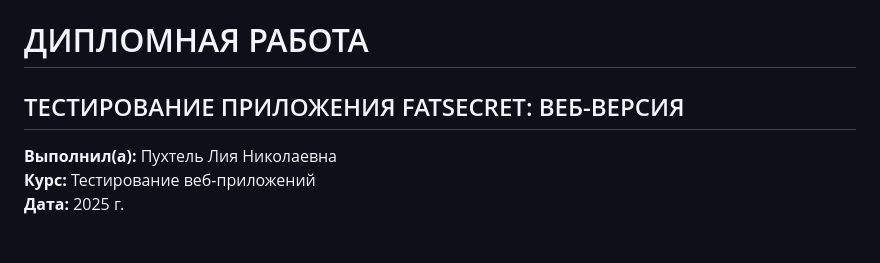
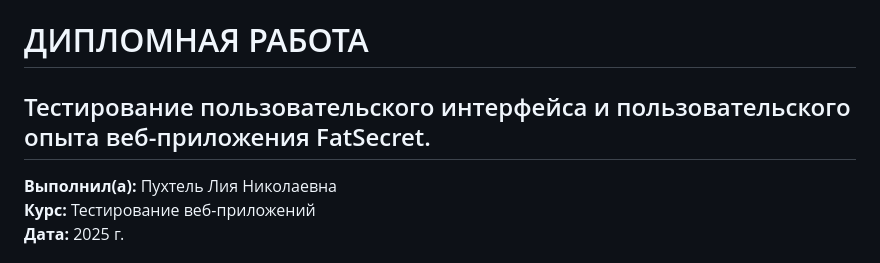
Before and after one commit to Vasilissa-cod/Diploma-project-presentation, a Markdown page: README.md, the part around the change. Drawn GitHub-style.

```diff
--- a/README.md
+++ b/README.md
@@ -1,6 +1,5 @@
 # ДИПЛОМНАЯ РАБОТА
-## ТЕСТИРОВАНИЕ ПРИЛОЖЕНИЯ FATSECRET: ВЕБ-ВЕРСИЯ
-
+## Тестирование пользовательского интерфейса и пользовательского опыта веб-приложения FatSecret.
 **Выполнил(а):** Пухтель Лия Николаевна
 **Курс:** Тестирование веб-приложений
 **Дата:** 2025 г.
```
